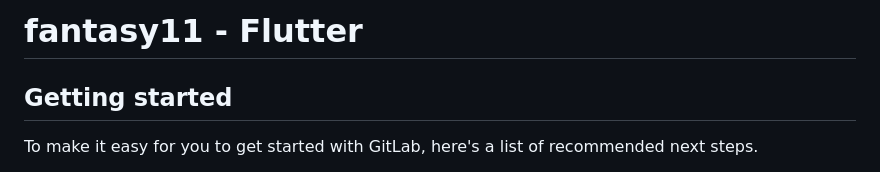
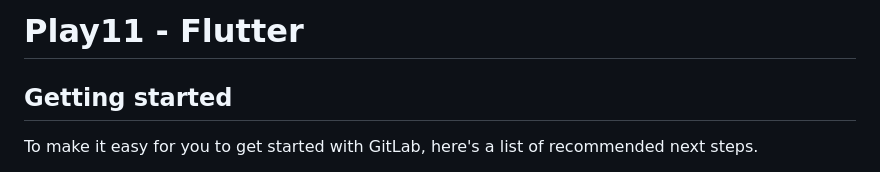
Before and after one commit to Jay22K/Play11_flutter, a Markdown page: README.md, the part around the change. Rendered like a GitHub page.

```diff
--- a/README.md
+++ b/README.md
@@ -1,4 +1,4 @@
-# fantasy11 - Flutter
+# Play11 - Flutter
 
 
 
```
